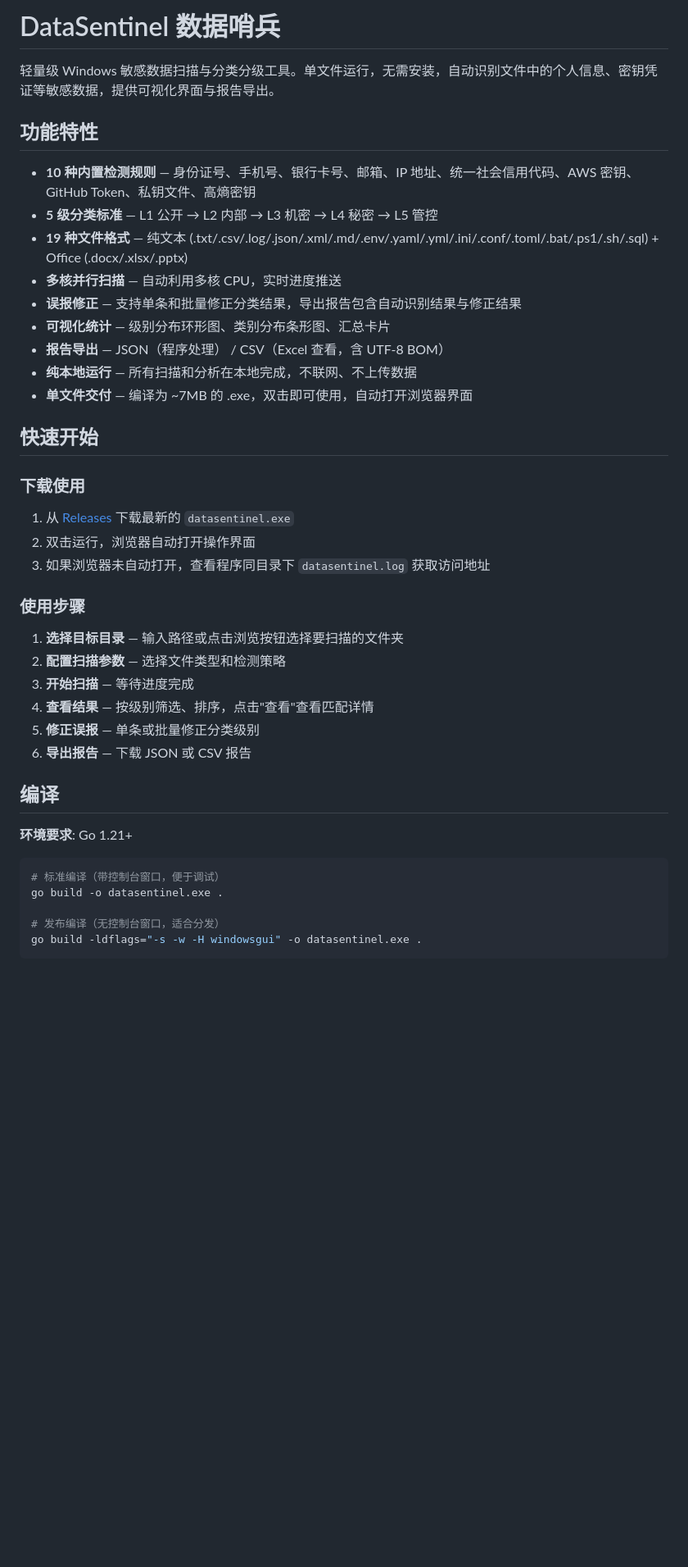
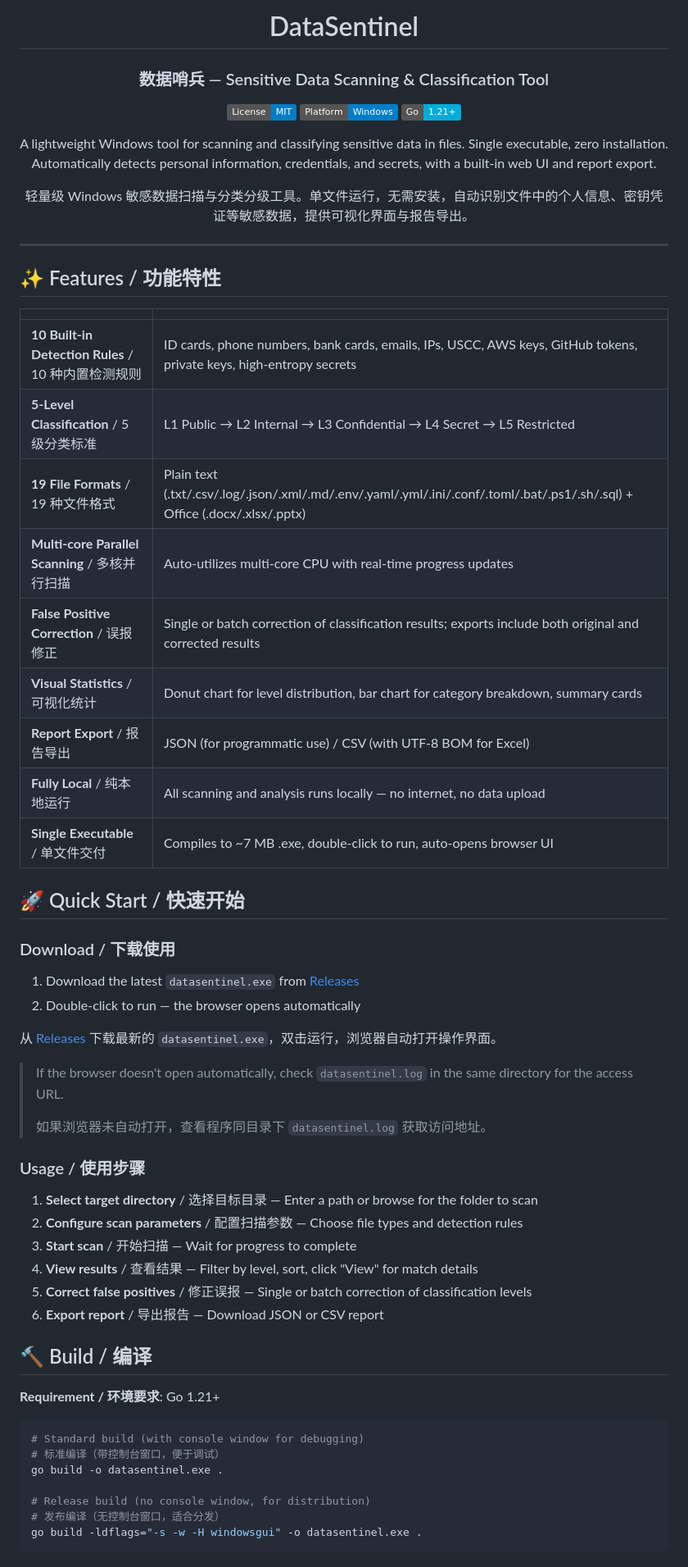
Before and after one commit to faint4/DataSentinel, a Markdown page: README.md, the part around one of its changes. Shown at 82% size. Rendered like a GitHub page; badges without logos; blank space fills up the shorter version.

````diff
--- a/README.md
+++ b/README.md
@@ -1,44 +1,67 @@
-# DataSentinel 数据哨兵
+<div align="center">
+
+# DataSentinel
+
+### 数据哨兵 — Sensitive Data Scanning & Classification Tool
+
+[![License: MIT](https://img.shields.io/badge/License-MIT-blue.svg)](LICENSE)
+[![Platform: Windows](https://img.shields.io/badge/Platform-Windows-blue)]()
+[![Go 1.21+](https://img.shields.io/badge/Go-1.21+-00ADD8?logo=go)]()
+
+A lightweight Windows tool for scanning and classifying sensitive data in files. Single executable, zero installation. Automatically detects personal information, credentials, and secrets, with a built-in web UI and report export.
 
 轻量级 Windows 敏感数据扫描与分类分级工具。单文件运行，无需安装，自动识别文件中的个人信息、密钥凭证等敏感数据，提供可视化界面与报告导出。
 
-## 功能特性
+</div>
 
-- **10 种内置检测规则** — 身份证号、手机号、银行卡号、邮箱、IP 地址、统一社会信用代码、AWS 密钥、GitHub Token、私钥文件、高熵密钥
-- **5 级分类标准** — L1 公开 → L2 内部 → L3 机密 → L4 秘密 → L5 管控
-- **19 种文件格式** — 纯文本 (.txt/.csv/.log/.json/.xml/.md/.env/.yaml/.yml/.ini/.conf/.toml/.bat/.ps1/.sh/.sql) + Office (.docx/.xlsx/.pptx)
-- **多核并行扫描** — 自动利用多核 CPU，实时进度推送
-- **误报修正** — 支持单条和批量修正分类结果，导出报告包含自动识别结果与修正结果
-- **可视化统计** — 级别分布环形图、类别分布条形图、汇总卡片
-- **报告导出** — JSON（程序处理） / CSV（Excel 查看，含 UTF-8 BOM）
-- **纯本地运行** — 所有扫描和分析在本地完成，不联网、不上传数据
-- **单文件交付** — 编译为 ~7MB 的 .exe，双击即可使用，自动打开浏览器界面
+---
 
-## 快速开始
+## ✨ Features / 功能特性
 
-### 下载使用
+| | |
+|---|---|
+| **10 Built-in Detection Rules** / 10 种内置检测规则 | ID cards, phone numbers, bank cards, emails, IPs, USCC, AWS keys, GitHub tokens, private keys, high-entropy secrets |
+| **5-Level Classification** / 5 级分类标准 | L1 Public → L2 Internal → L3 Confidential → L4 Secret → L5 Restricted |
+| **19 File Formats** / 19 种文件格式 | Plain text (.txt/.csv/.log/.json/.xml/.md/.env/.yaml/.yml/.ini/.conf/.toml/.bat/.ps1/.sh/.sql) + Office (.docx/.xlsx/.pptx) |
+| **Multi-core Parallel Scanning** / 多核并行扫描 | Auto-utilizes multi-core CPU with real-time progress updates |
+| **False Positive Correction** / 误报修正 | Single or batch correction of classification results; exports include both original and corrected results |
+| **Visual Statistics** / 可视化统计 | Donut chart for level distribution, bar chart for category breakdown, summary cards |
+| **Report Export** / 报告导出 | JSON (for programmatic use) / CSV (with UTF-8 BOM for Excel) |
+| **Fully Local** / 纯本地运行 | All scanning and analysis runs locally — no internet, no data upload |
+| **Single Executable** / 单文件交付 | Compiles to ~7 MB .exe, double-click to run, auto-opens browser UI |
 
-1. 从 [Releases](../../releases) 下载最新的 `datasentinel.exe`
-2. 双击运行，浏览器自动打开操作界面
-3. 如果浏览器未自动打开，查看程序同目录下 `datasentinel.log` 获取访问地址
+## 🚀 Quick Start / 快速开始
 
-### 使用步骤
+### Download / 下载使用
 
-1. **选择目标目录** — 输入路径或点击浏览按钮选择要扫描的文件夹
-2. **配置扫描参数** — 选择文件类型和检测策略
-3. **开始扫描** — 等待进度完成
-4. **查看结果** — 按级别筛选、排序，点击"查看"查看匹配详情
-5. **修正误报** — 单条或批量修正分类级别
-6. **导出报告** — 下载 JSON 或 CSV 报告
+1. Download the latest `datasentinel.exe` from [Releases](../../releases)
+2. Double-click to run — the browser opens automatically
 
-## 编译
+从 [Releases](../../releases) 下载最新的 `datasentinel.exe`，双击运行，浏览器自动打开操作界面。
 
-**环境要求**: Go 1.21+
+> If the browser doesn't open automatically, check `datasentinel.log` in the same directory for the access URL.
+>
+> 如果浏览器未自动打开，查看程序同目录下 `datasentinel.log` 获取访问地址。
+
+### Usage / 使用步骤
+
+1. **Select target directory** / 选择目标目录 — Enter a path or browse for the folder to scan
+2. **Configure scan parameters** / 配置扫描参数 — Choose file types and detection rules
+3. **Start scan** / 开始扫描 — Wait for progress to complete
+4. **View results** / 查看结果 — Filter by level, sort, click "View" for match details
+5. **Correct false positives** / 修正误报 — Single or batch correction of classification levels
+6. **Export report** / 导出报告 — Download JSON or CSV report
+
+## 🔨 Build / 编译
+
+**Requirement / 环境要求**: Go 1.21+
 
 ```bash
+# Standard build (with console window for debugging)
 # 标准编译（带控制台窗口，便于调试）
 go build -o datasentinel.exe .
 
+# Release build (no console window, for distribution)
 # 发布编译（无控制台窗口，适合分发）
 go build -ldflags="-s -w -H windowsgui" -o datasentinel.exe .
 ```
````
Also changed, not shown: other parts of README.md (+70 -47 lines).
